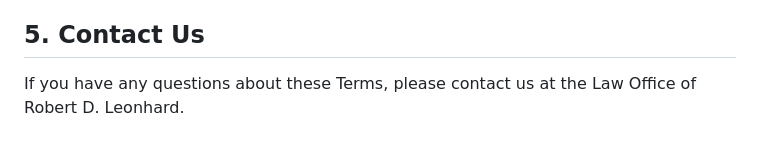
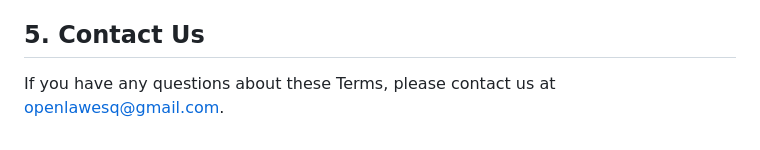
Before and after one commit to rdleonhard/OpenEsquire, a Markdown page: PrivacyPolicy.md, the part around the change. Drawn GitHub-style.

```diff
--- a/PrivacyPolicy.md
+++ b/PrivacyPolicy.md
@@ -50,4 +50,4 @@ We reserve the right, at our sole discretion, to modify or replace these Terms a
 
 ## 5. Contact Us
 
-If you have any questions about these Terms, please contact us at the Law Office of Robert D. Leonhard.
+If you have any questions about these Terms, please contact us at openlawesq@gmail.com.
```
